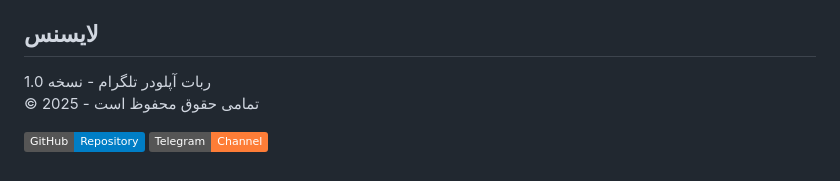
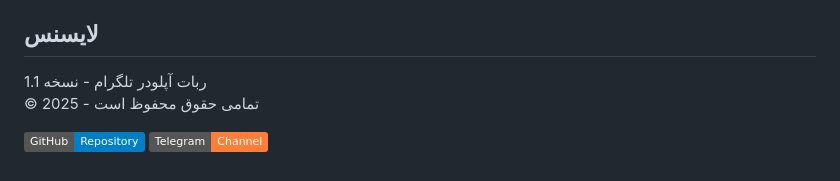
Before and after one commit to FadeltaTeam/Fadelta_Uploader, a Markdown page: README.md, the part around the change. Drawn GitHub-style; badges without logos.

```diff
--- a/README.md
+++ b/README.md
@@ -97,7 +97,7 @@ https://api.telegram.org/botTOKEN/setwebhook?url=index.php_file_address
 
 ## لایسنس
 
-ربات آپلودر تلگرام - نسخه 1.0
+ربات آپلودر تلگرام - نسخه 1.1
 © 2025 - تمامی حقوق محفوظ است
 
 [![مشاهده در گیت‌هاب](https://img.shields.io/badge/GitHub-Repository-blue?logo=github)](https://github.com/FadeltaTeam/Fadelta_Uploader)
```
